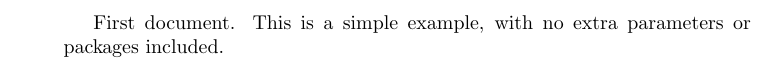
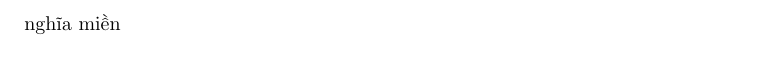
Before and after one commit to hust20206205/report, a LaTeX document (baocao/main.tex, which reads baocao/contents/start/init.sty, baocao/contents/start/vvn.sty): part of the page, cut at the place of the change. Compiled offline with pdfLaTeX.

Commit message:
VuVanNghia20206205

```diff
--- /dev/null
+++ b/baocao/contents/start/init.sty
@@ -0,0 +1,37 @@
+\NeedsTeXFormat{LaTeX2e}
+
+\RequirePackage[utf8]{inputenc} % Tiếng Việt
+
+\RequirePackage[vietnamese]{babel} % Tiếng Việt
+
+\RequirePackage[left=3.5cm, right=2cm, top=3.5cm, bottom=3cm]{geometry} % Căn lề
+
+\RequirePackage{tikz} % Vẽ hình trang bìa
+
+\usetikzlibrary{calc} % Tính toán vẽ hình trang bìa
+
+\RequirePackage{graphicx} % Thêm hình ảnh
+
+\RequirePackage{pdfpages} % Thêm file pdf báo cáo tiến độ
+
+\RequirePackage{indentfirst} % Lùi dòng đoạn văn đầu tiên
+
+\RequirePackage{float} % Cố định hình ảnh [H]
+
+\RequirePackage{blindtext} % Tạo văn bản ngẫu nhiên
+
+\RequirePackage{fancyhdr} % Dùng đầu trang và chân trang của Fancy
+
+\fancypagestyle{plain}{
+
+\fancyhf{} % Xóa đầu trang và chân trang mặc định
+
+\fancyfoot[C]{\thepage} % Số trang ở giữa chân trang
+
+\renewcommand{\headrulewidth}{0pt} % Bỏ đường ngang đầu trang
+
+}
+
+\RequirePackage{hyperref} %
+
+\endinput
--- /dev/null
+++ b/baocao/contents/start/vvn.sty
@@ -0,0 +1 @@
+\newcommand{\example}[1]{\textbf{Ví dụ:} #1} % Ví dụ
--- a/baocao/main.tex
+++ b/baocao/main.tex
@@ -1,5 +1,5 @@
 \documentclass{article}
+\usepackage{contents/start/init}
 \begin{document}
-First document. This is a simple example, with no
-extra parameters or packages included.
+nghĩa miền
 \end{document}
```
Also changed, not shown: 1 other file.
